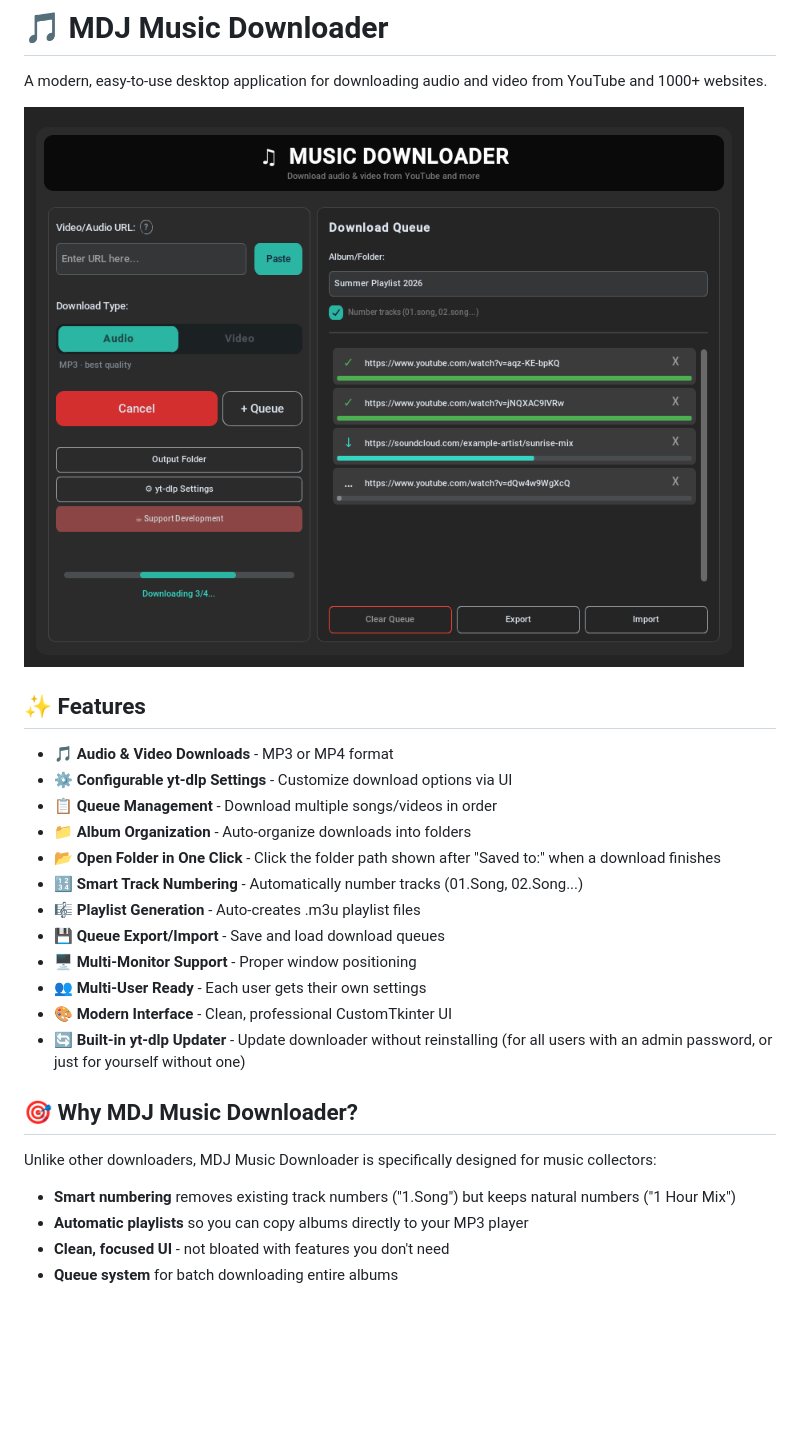
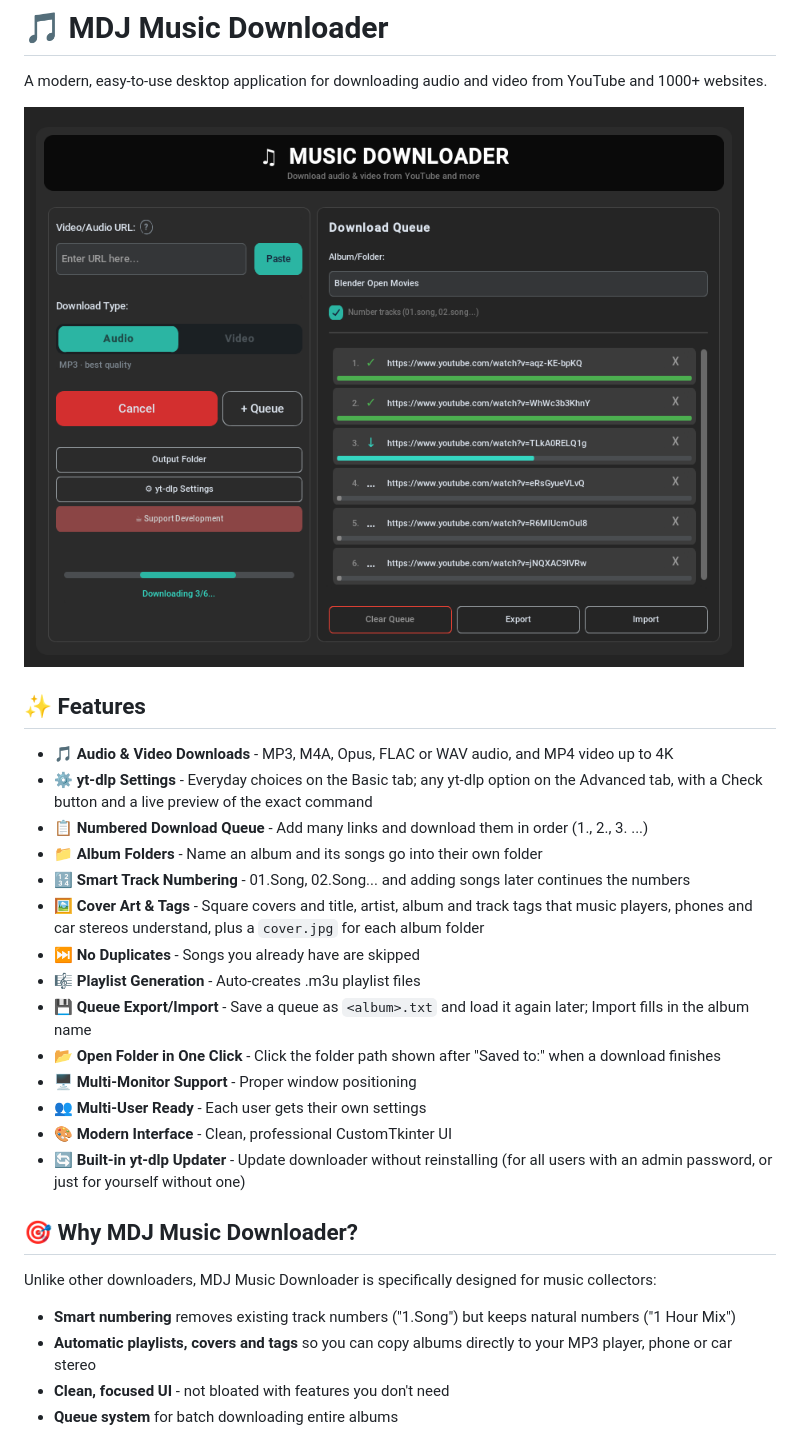
Before and after one commit to ngquocvuong/mdj-music-downloader, a Markdown page: README.md, the part around one of its changes. GitHub-like rendering; pictures changed too: screenshot.png; blank space fills up the shorter version.

```diff
--- a/README.md
+++ b/README.md
@@ -6,14 +6,16 @@ A modern, easy-to-use desktop application for downloading audio and video from Y
 
 ## ✨ Features
 
-- 🎵 **Audio & Video Downloads** - MP3 or MP4 format
-- ⚙️ **Configurable yt-dlp Settings** - Customize download options via UI
-- 📋 **Queue Management** - Download multiple songs/videos in order
-- 📁 **Album Organization** - Auto-organize downloads into folders
+- 🎵 **Audio & Video Downloads** - MP3, M4A, Opus, FLAC or WAV audio, and MP4 video up to 4K
+- ⚙️ **yt-dlp Settings** - Everyday choices on the Basic tab; any yt-dlp option on the Advanced tab, with a Check button and a live preview of the exact command
+- 📋 **Numbered Download Queue** - Add many links and download them in order (1., 2., 3. ...)
+- 📁 **Album Folders** - Name an album and its songs go into their own folder
+- 🔢 **Smart Track Numbering** - 01.Song, 02.Song... and adding songs later continues the numbers
+- 🖼️ **Cover Art & Tags** - Square covers and title, artist, album and track tags that music players, phones and car stereos understand, plus a `cover.jpg` for each album folder
+- ⏭️ **No Duplicates** - Songs you already have are skipped
+- 🎼 **Playlist Generation** - Auto-creates .m3u playlist files
+- 💾 **Queue Export/Import** - Save a queue as `<album>.txt` and load it again later; Import fills in the album name
 - 📂 **Open Folder in One Click** - Click the folder path shown after "Saved to:" when a download finishes
-- 🔢 **Smart Track Numbering** - Automatically number tracks (01.Song, 02.Song...)
-- 🎼 **Playlist Generation** - Auto-creates .m3u playlist files
-- 💾 **Queue Export/Import** - Save and load download queues
 - 🖥️ **Multi-Monitor Support** - Proper window positioning
 - 👥 **Multi-User Ready** - Each user gets their own settings
 - 🎨 **Modern Interface** - Clean, professional CustomTkinter UI
@@ -23,7 +25,7 @@ A modern, easy-to-use desktop application for downloading audio and video from Y
 
 Unlike other downloaders, MDJ Music Downloader is specifically designed for music collectors:
 - **Smart numbering** removes existing track numbers ("1.Song") but keeps natural numbers ("1 Hour Mix")
-- **Automatic playlists** so you can copy albums directly to your MP3 player
+- **Automatic playlists, covers and tags** so you can copy albums directly to your MP3 player, phone or car stereo
 - **Clean, focused UI** - not bloated with features you don't need
 - **Queue system** for batch downloading entire albums
 
```
Also changed, not shown: other parts of README.md (+19 -15 lines), CONFIG_GUIDE.md (+25 -2 lines), 2 other files.
